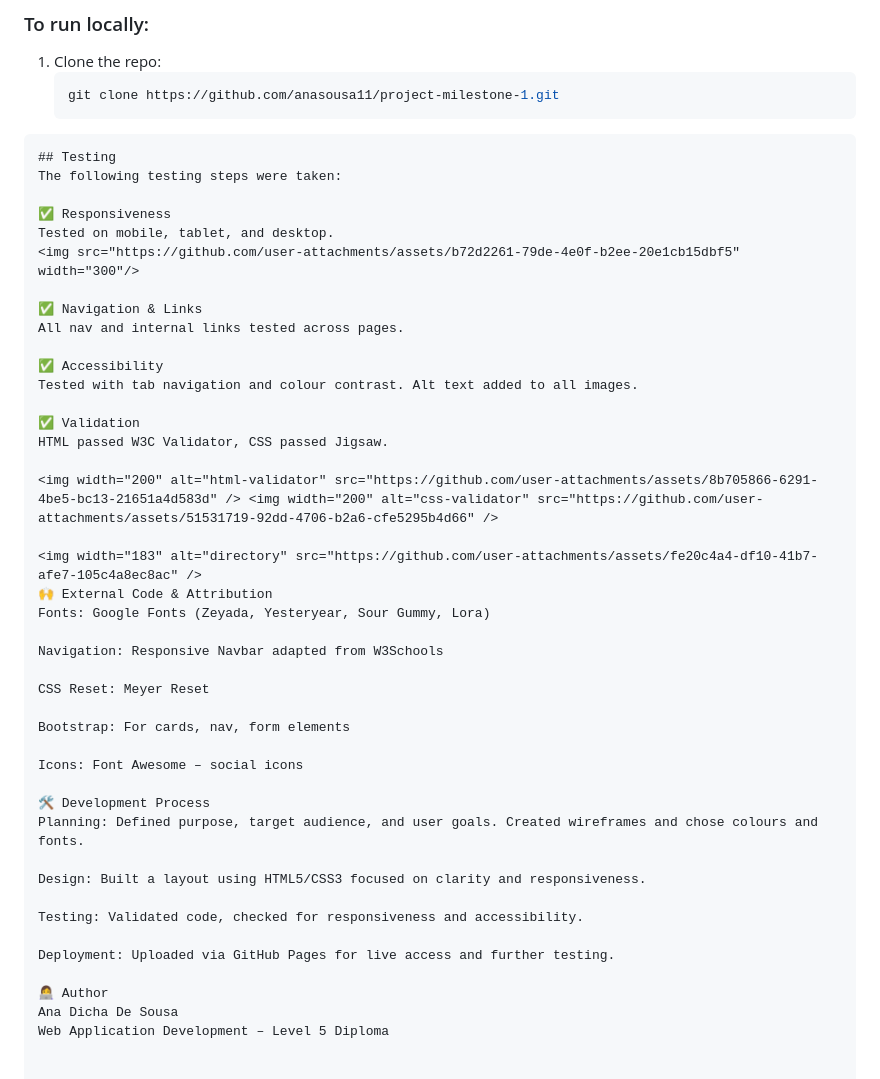
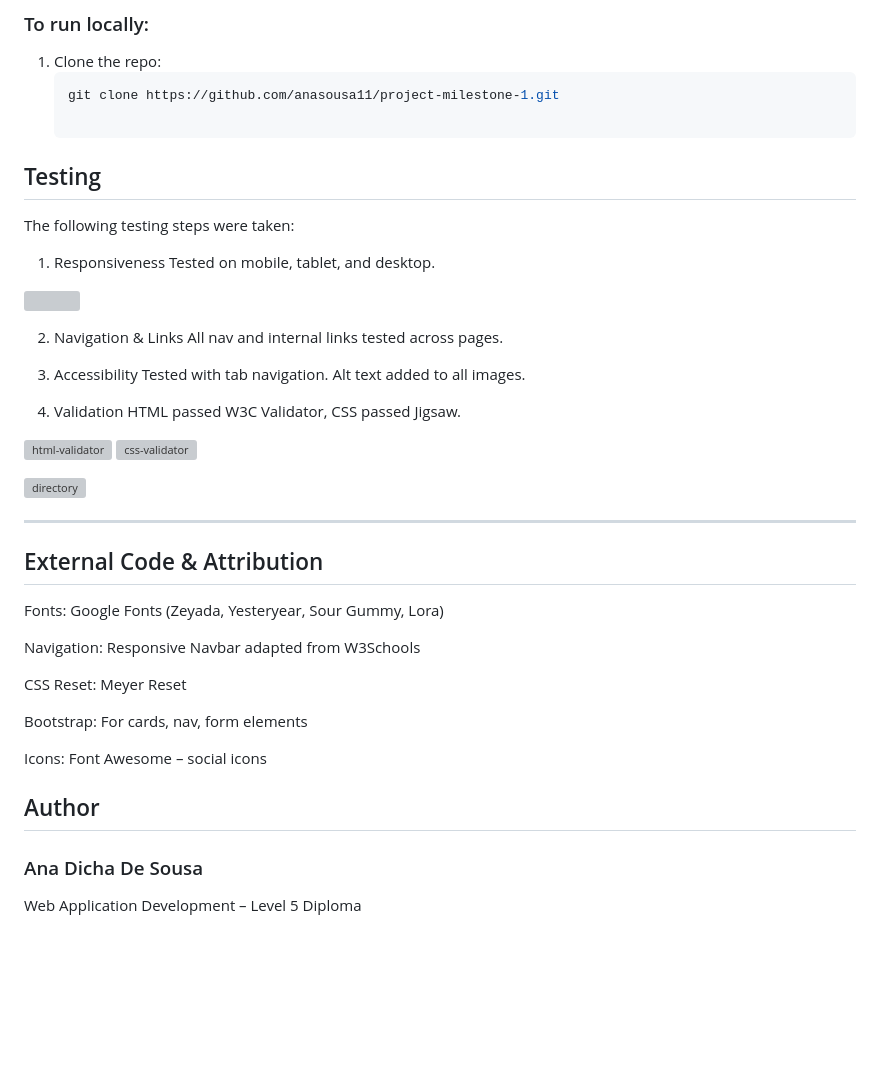
Before and after one commit to Anasousa11/project-milestone-1, a Markdown page: README.md, the part around the change. Rendered like a GitHub page; blank space fills up the shorter version; grey boxes are pictures that could not be loaded.

````diff
--- a/README.md
+++ b/README.md
@@ -113,27 +113,30 @@ I chose clean, readable fonts to create a modern but playful, child-friendly loo
 1. Clone the repo:
    ```bash
    git clone https://github.com/anasousa11/project-milestone-1.git
-```
+
 ## Testing
 The following testing steps were taken:
 
-✅ Responsiveness
+1. Responsiveness
 Tested on mobile, tablet, and desktop.
 <img src="https://github.com/user-attachments/assets/b72d2261-79de-4e0f-b2ee-20e1cb15dbf5" width="300"/>
 
-✅ Navigation & Links
+2. Navigation & Links
 All nav and internal links tested across pages.
 
-✅ Accessibility
-Tested with tab navigation and colour contrast. Alt text added to all images.
+3. Accessibility
+Tested with tab navigation. Alt text added to all images.
 
-✅ Validation
+4. Validation
 HTML passed W3C Validator, CSS passed Jigsaw.
 
 <img width="200" alt="html-validator" src="https://github.com/user-attachments/assets/8b705866-6291-4be5-bc13-21651a4d583d" /> <img width="200" alt="css-validator" src="https://github.com/user-attachments/assets/51531719-92dd-4706-b2a6-cfe5295b4d66" />
 
 <img width="183" alt="directory" src="https://github.com/user-attachments/assets/fe20c4a4-df10-41b7-afe7-105c4a8ec8ac" />
-🙌 External Code & Attribution
+
+---
+
+## External Code & Attribution
 Fonts: Google Fonts (Zeyada, Yesteryear, Sour Gummy, Lora)
 
 Navigation: Responsive Navbar adapted from W3Schools
@@ -144,15 +147,7 @@ Bootstrap: For cards, nav, form elements
 
 Icons: Font Awesome – social icons
 
-🛠 Development Process
-Planning: Defined purpose, target audience, and user goals. Created wireframes and chose colours and fonts.
 
-Design: Built a layout using HTML5/CSS3 focused on clarity and responsiveness.
-
-Testing: Validated code, checked for responsiveness and accessibility.
-
-Deployment: Uploaded via GitHub Pages for live access and further testing.
-
-👩‍💻 Author
-Ana Dicha De Sousa
+## Author
+### Ana Dicha De Sousa
 Web Application Development – Level 5 Diploma
````
